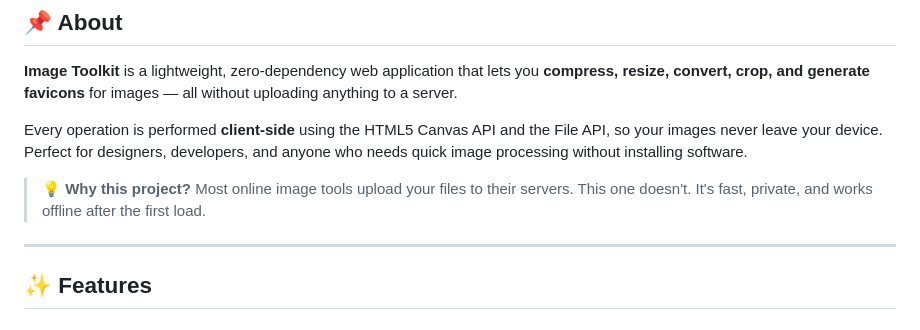
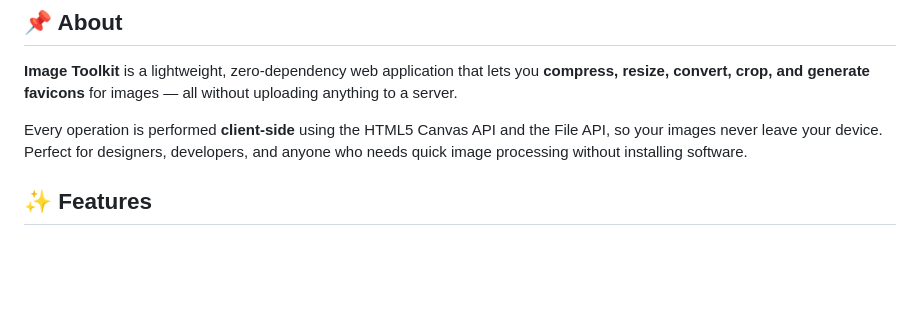
Before and after one commit to builtbyethereal/image-compressor, a Markdown page: README.md, the part around the change. Drawn GitHub-style; blank space fills up the shorter version.

```diff
--- a/README.md
+++ b/README.md
@@ -41,10 +41,6 @@ Compress · Resize · Convert · Crop · Generate Favicons
 **Image Toolkit** is a lightweight, zero-dependency web application that lets you **compress, resize, convert, crop, and generate favicons** for images — all without uploading anything to a server.
 
 Every operation is performed **client-side** using the HTML5 Canvas API and the File API, so your images never leave your device. Perfect for designers, developers, and anyone who needs quick image processing without installing software.
-
-> 💡 **Why this project?** Most online image tools upload your files to their servers. This one doesn't. It's fast, private, and works offline after the first load.
-
----
 
 ## ✨ Features
 
```
